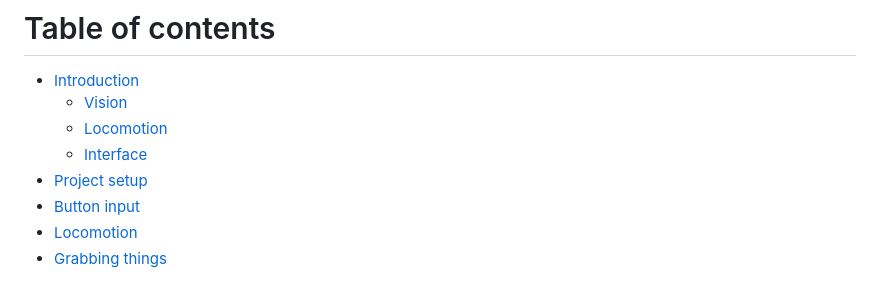
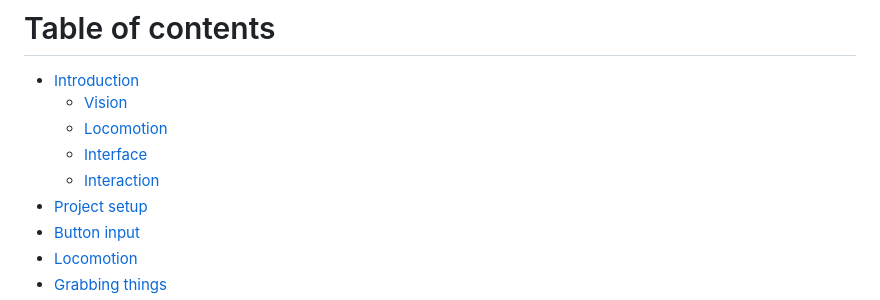
Before and after one commit to JuanIzquierdoDomenech/rva_gitbook_virtual_reality_xrinteractiontoolkit, a Markdown page: SUMMARY.md, the part around the change. Drawn GitHub-style.

```diff
--- a/SUMMARY.md
+++ b/SUMMARY.md
@@ -4,6 +4,7 @@
   * [Vision](introduction/vision.md)
   * [Locomotion](introduction/locomotion.md)
   * [Interface](introduction/interface.md)
+  * [Interaction](introduction/interaction.md)
 * [Project setup](project-setup.md)
 * [Button input](button-input.md)
 * [Locomotion](locomotion.md)
```
Also changed, not shown: introduction/interaction.md (added, +83 -0 lines), .gitbook/assets/gaze_interaction.png (added), .gitbook/assets/hand_tracking.jpg (added), .gitbook/assets/ray_interaction.png (added).
